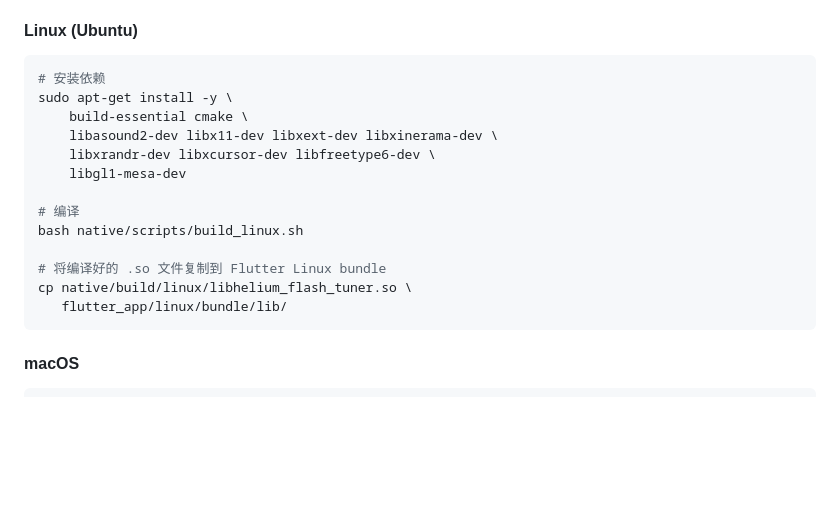
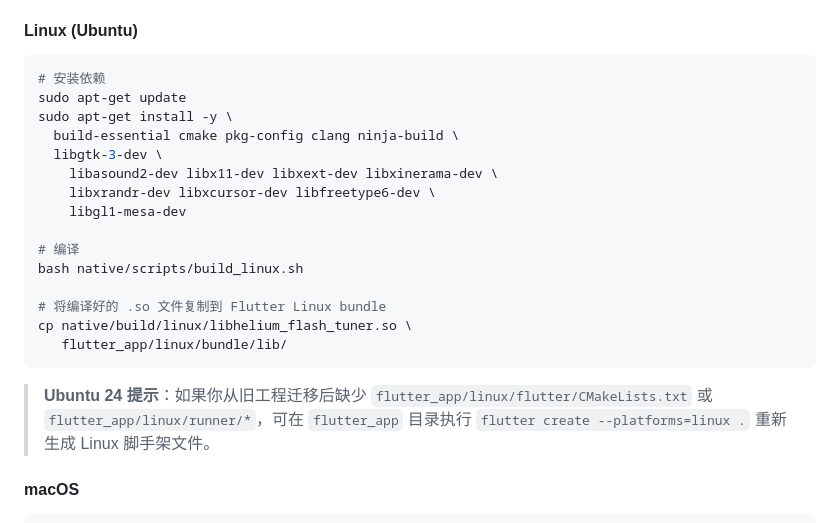
Before and after one commit to SupermanOfHeiLinPu/HeliumFlashTuner, a Markdown page: README.md, the part around the change. GitHub-like rendering; blank space fills up the shorter version.

Commit message:
docs: add Ubuntu 24 linux build dependencies

````diff
--- a/README.md
+++ b/README.md
@@ -102,8 +102,10 @@ git clone --depth 1 --branch 8.0.12 https://github.com/juce-framework/JUCE.git n
 
 ```bash
 # 安装依赖
+sudo apt-get update
 sudo apt-get install -y \
-    build-essential cmake \
+  build-essential cmake pkg-config clang ninja-build \
+  libgtk-3-dev \
     libasound2-dev libx11-dev libxext-dev libxinerama-dev \
     libxrandr-dev libxcursor-dev libfreetype6-dev \
     libgl1-mesa-dev
@@ -115,6 +117,8 @@ bash native/scripts/build_linux.sh
 cp native/build/linux/libhelium_flash_tuner.so \
    flutter_app/linux/bundle/lib/
 ```
+
+> **Ubuntu 24 提示**：如果你从旧工程迁移后缺少 `flutter_app/linux/flutter/CMakeLists.txt` 或 `flutter_app/linux/runner/*`，可在 `flutter_app` 目录执行 `flutter create --platforms=linux .` 重新生成 Linux 脚手架文件。
 
 #### macOS
 
````
